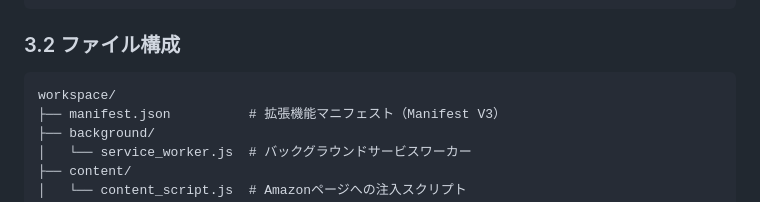
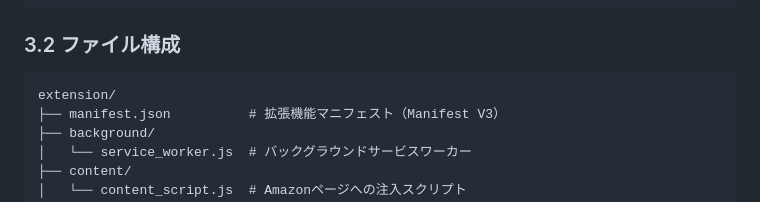
Before and after one commit to kanameg/web-library-checker, a Markdown page: 図書館蔵書チェッカー仕様書.md, the part around the change. GitHub-like rendering.

Commit message:
フォルダ名を変更

````diff
--- a/図書館蔵書チェッカー仕様書.md
+++ b/図書館蔵書チェッカー仕様書.md
@@ -86,7 +86,7 @@ GET https://api.calil.jp/library
 ### 3.2 ファイル構成
 
 ```
-workspace/
+extension/
 ├── manifest.json          # 拡張機能マニフェスト（Manifest V3）
 ├── background/
 │   └── service_worker.js  # バックグラウンドサービスワーカー
````
